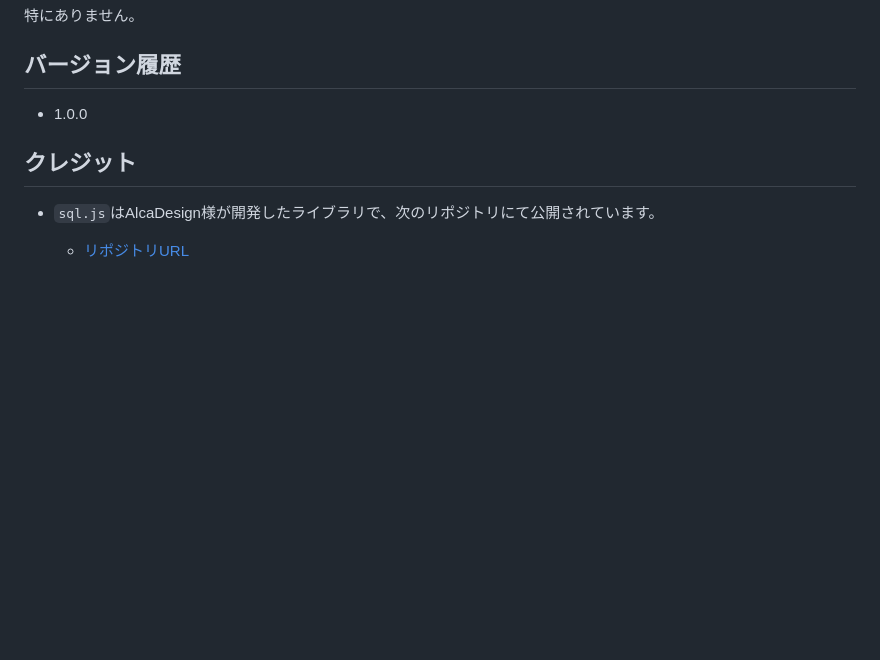
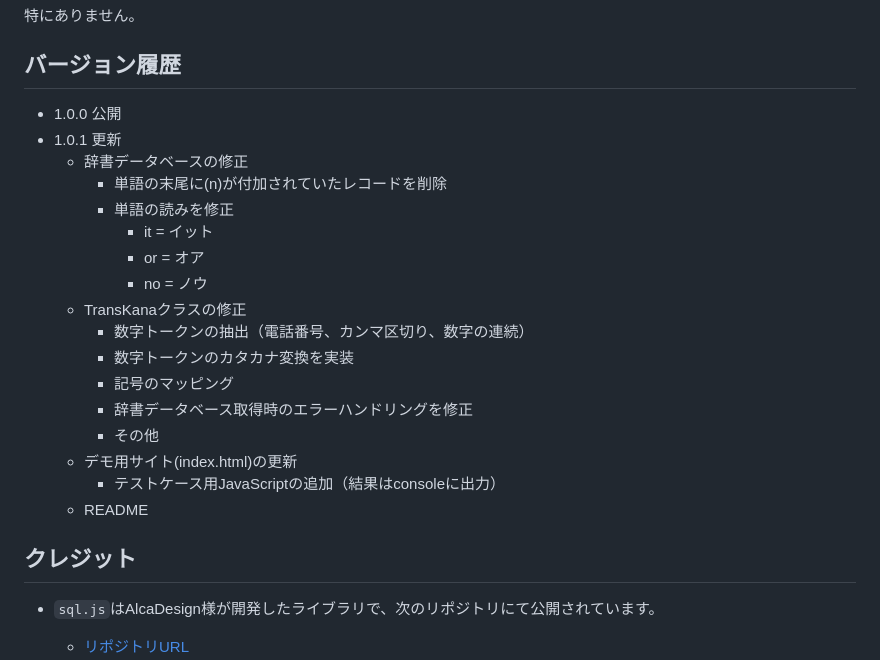
Before and after one commit to Yakkyoku-oj/transkana.js, a Markdown page: README.md, the part around the change. GitHub-like rendering; blank space fills up the shorter version.

Commit message:
READMEのバージョン履歴を更新

```diff
--- a/README.md
+++ b/README.md
@@ -189,7 +189,23 @@ transKana.init().then(() => {
 
 ## バージョン履歴
 
-- 1.0.0
+- 1.0.0 公開
+- 1.0.1 更新
+  - 辞書データベースの修正
+    - 単語の末尾に(n)が付加されていたレコードを削除
+    - 単語の読みを修正
+      - it = イット
+      - or = オア
+      - no = ノウ
+  - TransKanaクラスの修正
+    - 数字トークンの抽出（電話番号、カンマ区切り、数字の連続）
+    - 数字トークンのカタカナ変換を実装
+    - 記号のマッピング
+    - 辞書データベース取得時のエラーハンドリングを修正
+    - その他
+  - デモ用サイト(index.html)の更新
+    - テストケース用JavaScriptの追加（結果はconsoleに出力）
+  - README
 
 ## クレジット
 
```
